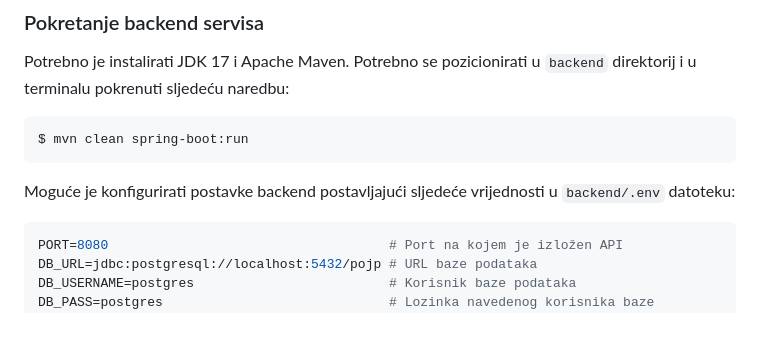
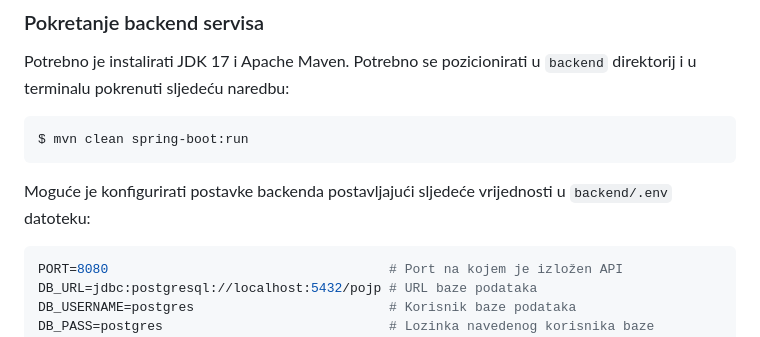
Before and after one commit to VelicanstveniTimRaketa/prijava-ostecenja-javnih-povrsina, a Markdown page: README.md, the part around the change. Rendered like a GitHub page.

Commit message:
readme: Fix typo

````diff
--- a/README.md
+++ b/README.md
@@ -46,7 +46,7 @@ u terminalu pokrenuti sljedeću naredbu:
 ```sh
 $ mvn clean spring-boot:run
 ```
-Moguće je konfigurirati postavke backend postavljajući sljedeće vrijednosti u `backend/.env` datoteku:
+Moguće je konfigurirati postavke backenda postavljajući sljedeće vrijednosti u `backend/.env` datoteku:
 ```ini
 PORT=8080                                    # Port na kojem je izložen API
 DB_URL=jdbc:postgresql://localhost:5432/pojp # URL baze podataka
````
